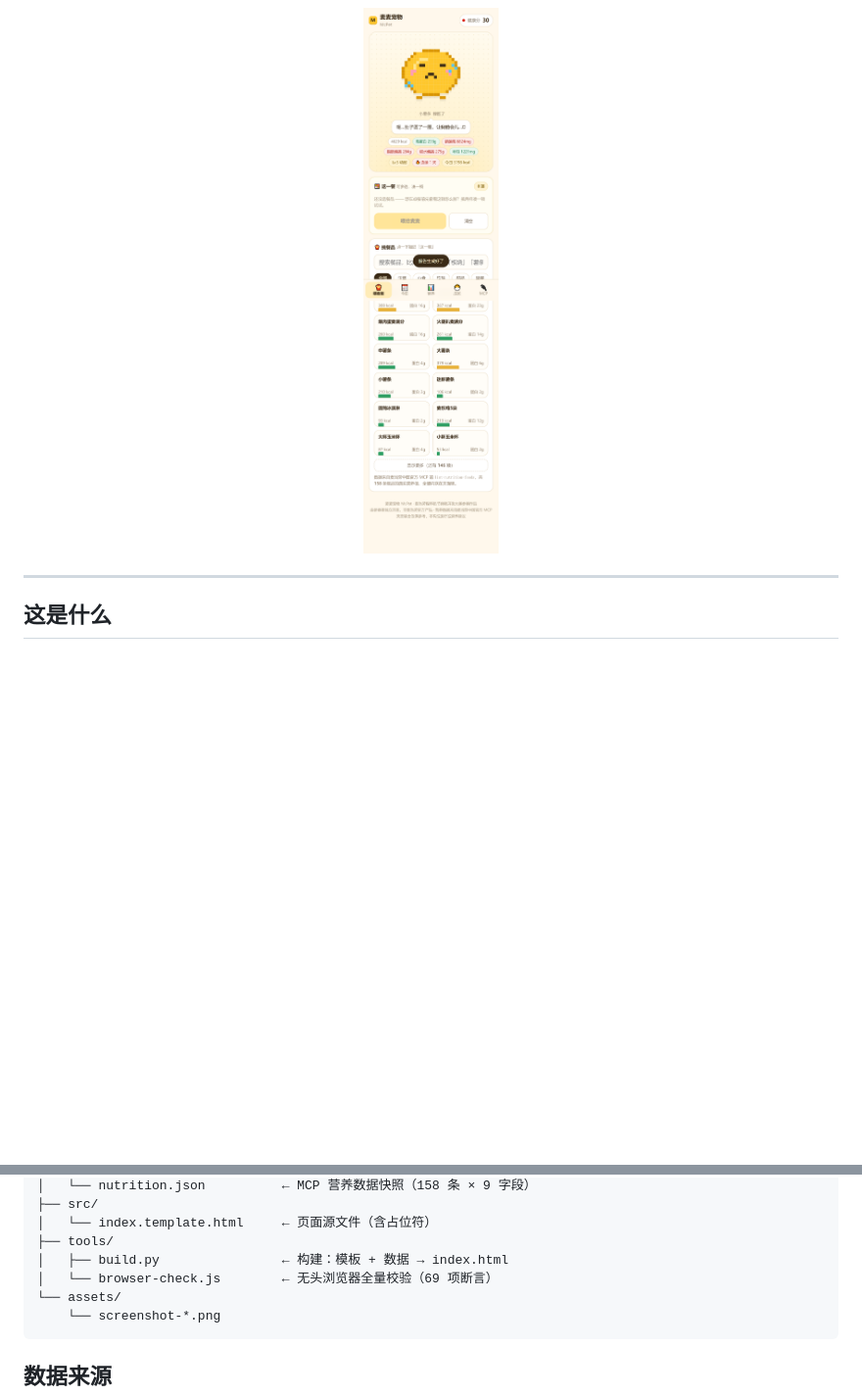
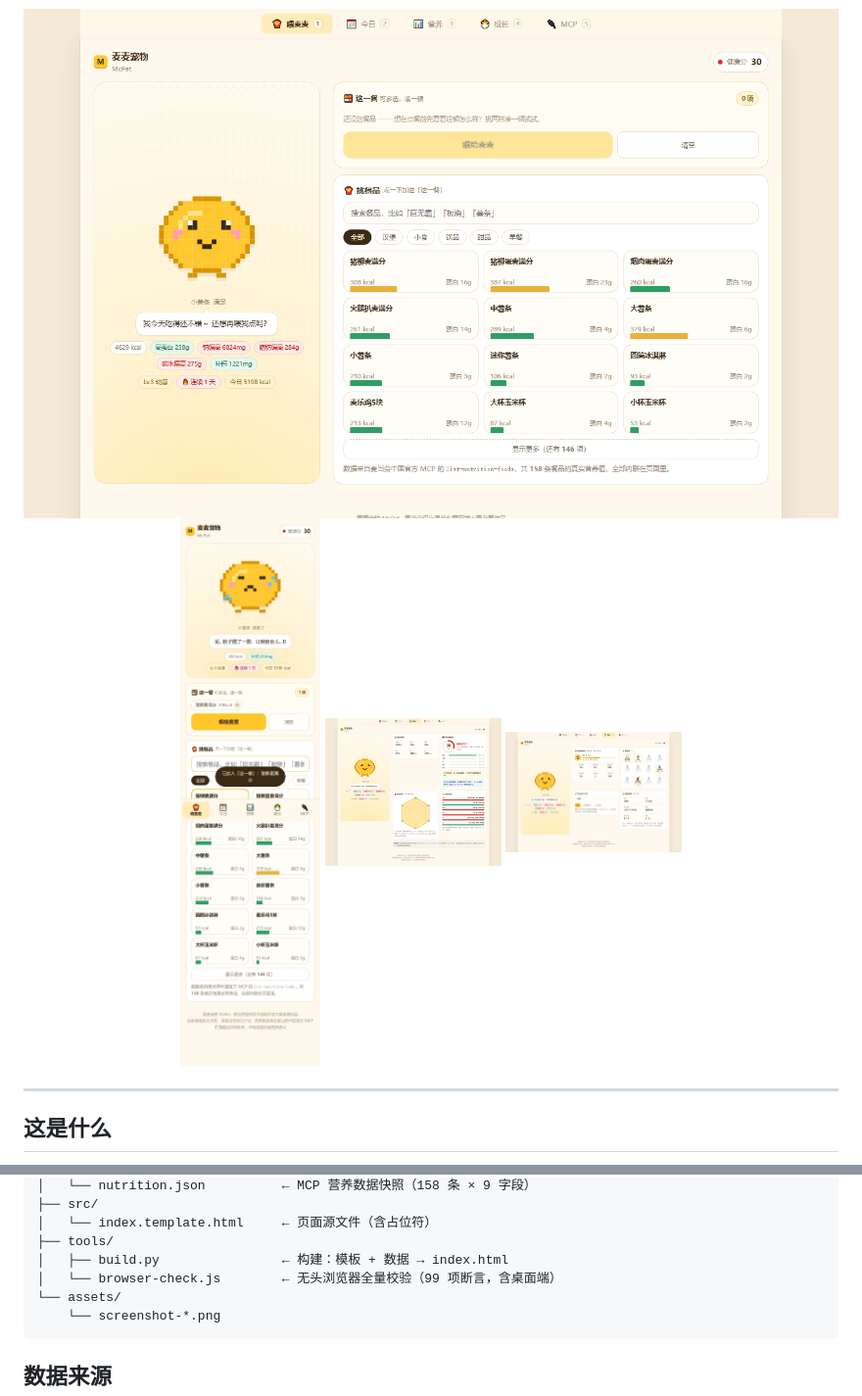
Before and after one commit to zhangjunzhe349-coder/mcpet, a Markdown page: README.md, 2 parts joined by grey strips. Shown at 98% size. GitHub-like rendering; pictures changed too: assets/screenshot-desktop-growth.png (added), assets/screenshot-desktop-nutrition.png (added), assets/screenshot-desktop.png; blank space fills up the shorter version.

````diff
--- a/README.md
+++ b/README.md
@@ -15,7 +16,13 @@
 ![数据](https://img.shields.io/badge/%E8%90%A5%E5%85%BB%E6%95%B0%E6%8D%AE-%E5%AE%98%E6%96%B9%20MCP%20158%20%E6%9D%A1-DA291C)
 ![License](https://img.shields.io/badge/License-MIT-6B5B47)
 
-<img src="assets/screenshot-mobile.png" alt="麦麦宠物 McPet 手机端界面" width="330">
+<img src="assets/screenshot-desktop.png" alt="电脑版 · 左栏宠物常驻，右栏数据铺开" width="100%">
+
+<p>
+  <img src="assets/screenshot-mobile.png" alt="手机版 · 底部 Tab 单手流" width="180">
+  <img src="assets/screenshot-desktop-nutrition.png" alt="电脑版营养面板 · 卡片自动双列" width="180">
+  <img src="assets/screenshot-desktop-growth.png" alt="电脑版成长面板" width="180">
+</p>
 
 </div>
 
@@ -229,7 +248,7 @@ mcpet/
 │   └── index.template.html     ← 页面源文件（含占位符）
 ├── tools/
 │   ├── build.py                ← 构建：模板 + 数据 → index.html
-│   └── browser-check.js        ← 无头浏览器全量校验（69 项断言）
+│   └── browser-check.js        ← 无头浏览器全量校验（99 项断言，含桌面端）
 └── assets/
     └── screenshot-*.png
 ```
````
Also changed, not shown: other parts of README.md (+15 -2 lines), MCP_INTEGRATION.md (+1 -1 lines), workbuddy.md (+22 -0 lines), assets/screenshot-growth.png, assets/screenshot-today.png, 4 other files.
